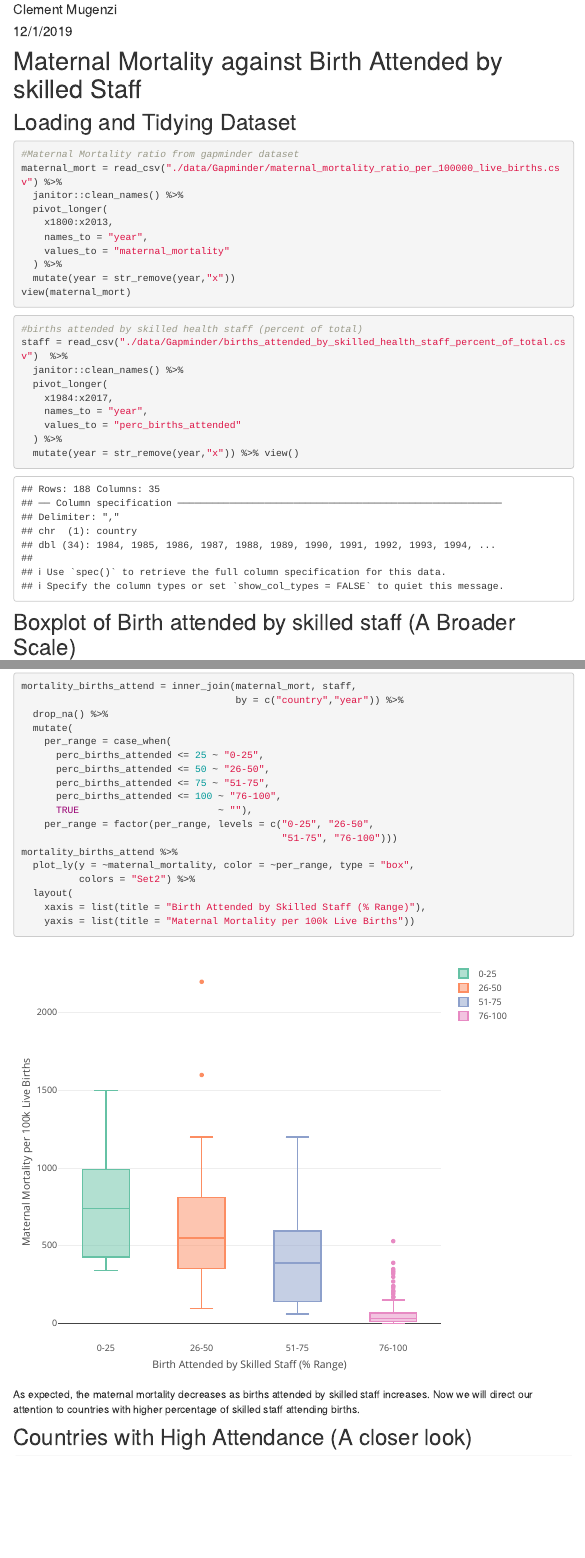
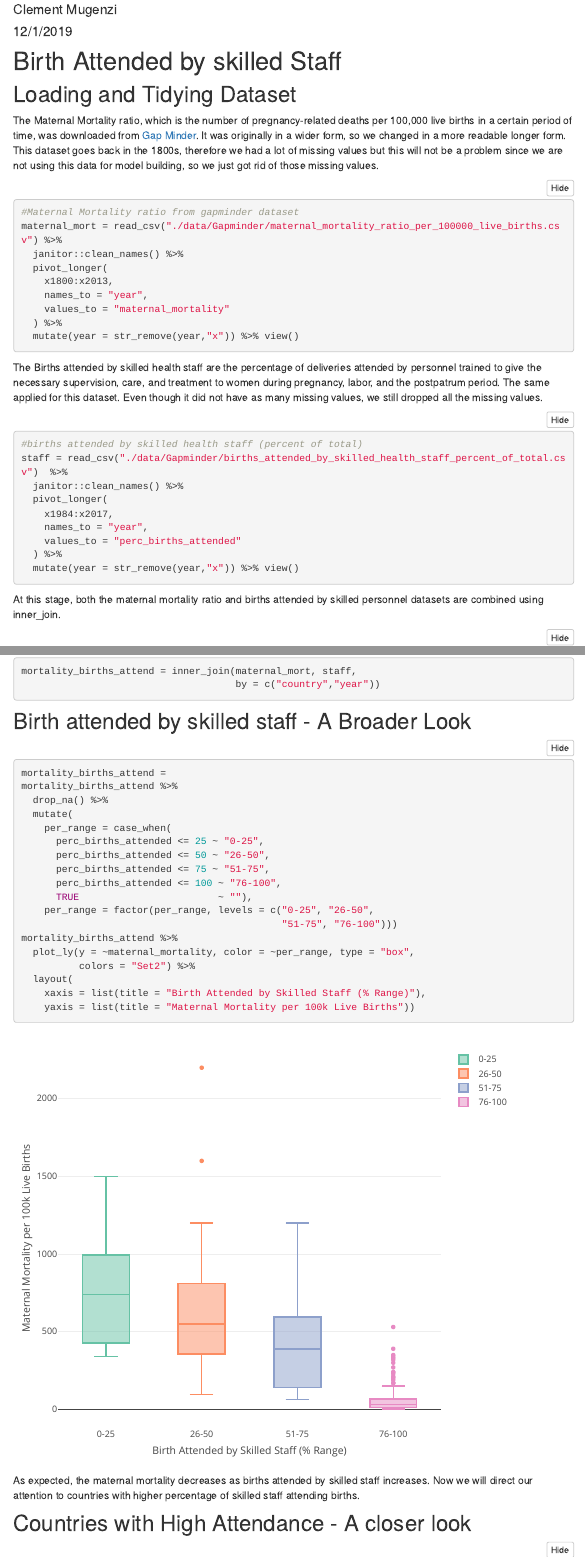
Before and after one commit to YumekaMengjiaLYU/p8105_final.github.io, an R Markdown document (Birth_attended.Rmd): the page in a window 1100 px wide, from 140 px down, and a second part further down, joined at a grey line. Rendered offline with R 4.5, knitr and Pandoc, with nearby package versions; both versions are drawn in the output format of the newer one; folded parts are opened; menus at the side of the page are left out; column names are cleaned by a stand-in for the janitor package.

Commit message:
birth attended by skilled staff

````diff
--- a/Birth_attended.Rmd
+++ b/Birth_attended.Rmd
@@ -2,10 +2,14 @@
 title: "Birth_attended"
 author: "Clement Mugenzi"
 date: "12/1/2019"
-output: github_document
+output:
+  html_document:
+    toc: TRUE
+    toc_float: TRUE
+    code_folding: hide
 ---
 
-# Maternal Mortality against Birth Attended by skilled Staff
+# Birth Attended by skilled Staff
 
 ```{r setup, include = FALSE}
 library(tidyverse)
@@ -29,6 +33,8 @@ theme_set(theme_minimal() + theme(legend.position = "bottom"))
 
 ## Loading and Tidying Dataset
 
+The Maternal Mortality ratio, which is the number of pregnancy-related deaths per 100,000 live births in a certain period of time, was downloaded from [Gap Minder](https://www.gapminder.org/data/). It was originally in a wider form, so we changed in a more readable longer form. This dataset goes back in the 1800s, therefore we had a lot of missing values but this will not be a problem since we are not using this data for model building, so we just got rid of those missing values.
+
 ```{r, message=FALSE}
 #Maternal Mortality ratio from gapminder dataset
 maternal_mort = read_csv("./data/Gapminder/maternal_mortality_ratio_per_100000_live_births.csv") %>%
@@ -38,13 +44,12 @@ maternal_mort = read_csv("./data/Gapminder/maternal_mortality_ratio_per_100000_l
     names_to = "year",
     values_to = "maternal_mortality"
   ) %>%
-  mutate(year = str_remove(year,"x"))
-view(maternal_mort)
+  mutate(year = str_remove(year,"x")) %>% view()
 ```
 
+The Births attended by skilled health staff are the percentage of deliveries attended by personnel trained to give the necessary supervision, care, and treatment to women during pregnancy, labor, and the postpatrum period. The same applied for this dataset. Even though it did not have as many missing values, we still dropped all the missing values.
 
-
-```{r}
+```{r, message=FALSE}
 #births attended by skilled health staff (percent of total)
 staff = read_csv("./data/Gapminder/births_attended_by_skilled_health_staff_percent_of_total.csv")  %>%
   janitor::clean_names() %>%
@@ -56,11 +61,20 @@ staff = read_csv("./data/Gapminder/births_attended_by_skilled_health_staff_perce
   mutate(year = str_remove(year,"x")) %>% view()
 ```
 
-## Boxplot of Birth attended by skilled staff (A Broader Scale)
+At this stage, both the maternal mortality ratio and births attended by skilled personnel datasets are combined using inner_join.
 
-```{r explore_matmort_birthsattended}
+```{r}
 mortality_births_attend = inner_join(maternal_mort, staff,
-                                     by = c("country","year")) %>%
+                                     by = c("country","year"))
+```
+
+## Birth attended by skilled staff - A Broader Look
+
+
+
+```{r, message=FALSE}
+mortality_births_attend =
+mortality_births_attend %>%
   drop_na() %>%
   mutate(
     per_range = case_when(
@@ -81,5 +95,5 @@ mortality_births_attend %>%
 
 As expected, the maternal mortality decreases as births attended by skilled staff increases. Now we will direct our attention to countries with higher percentage of skilled staff attending births.
 
-## Countries with High Attendance (A closer look)
+## Countries with High Attendance - A closer look
 
````
Also changed, not shown: Birth_attended.html, us_birth_and_cesarean_rates_data.html, Birth_attended.Rmd (2 more changed lines).
